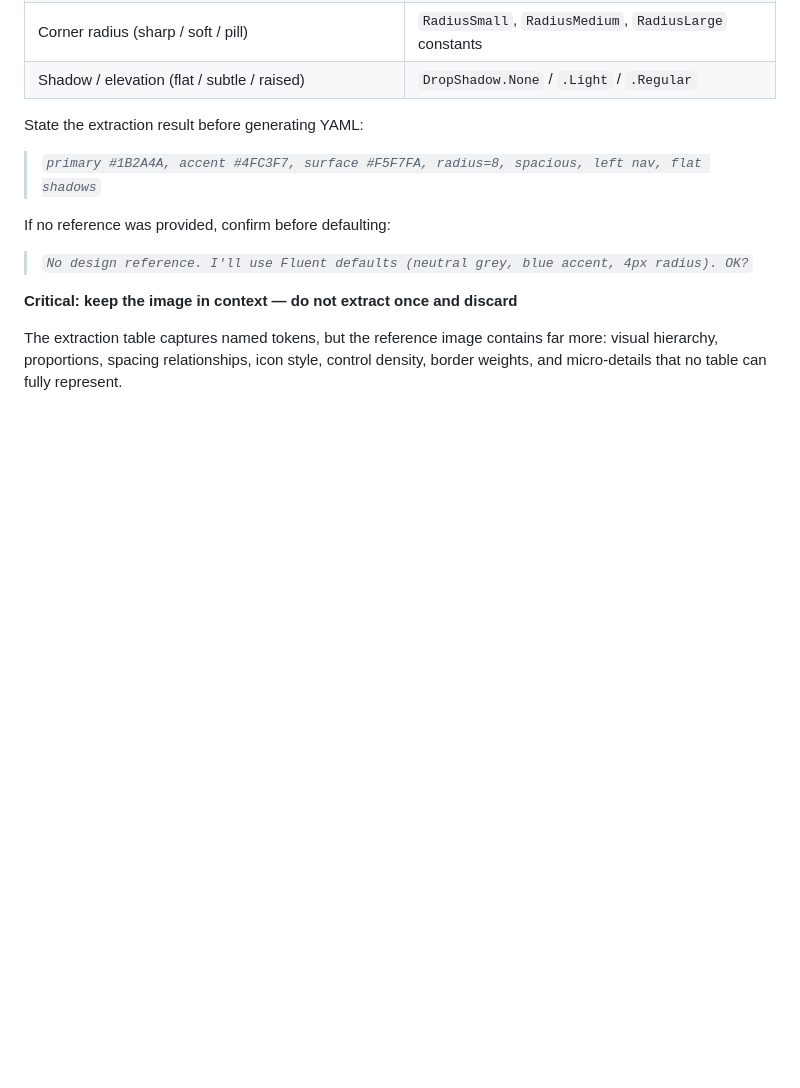
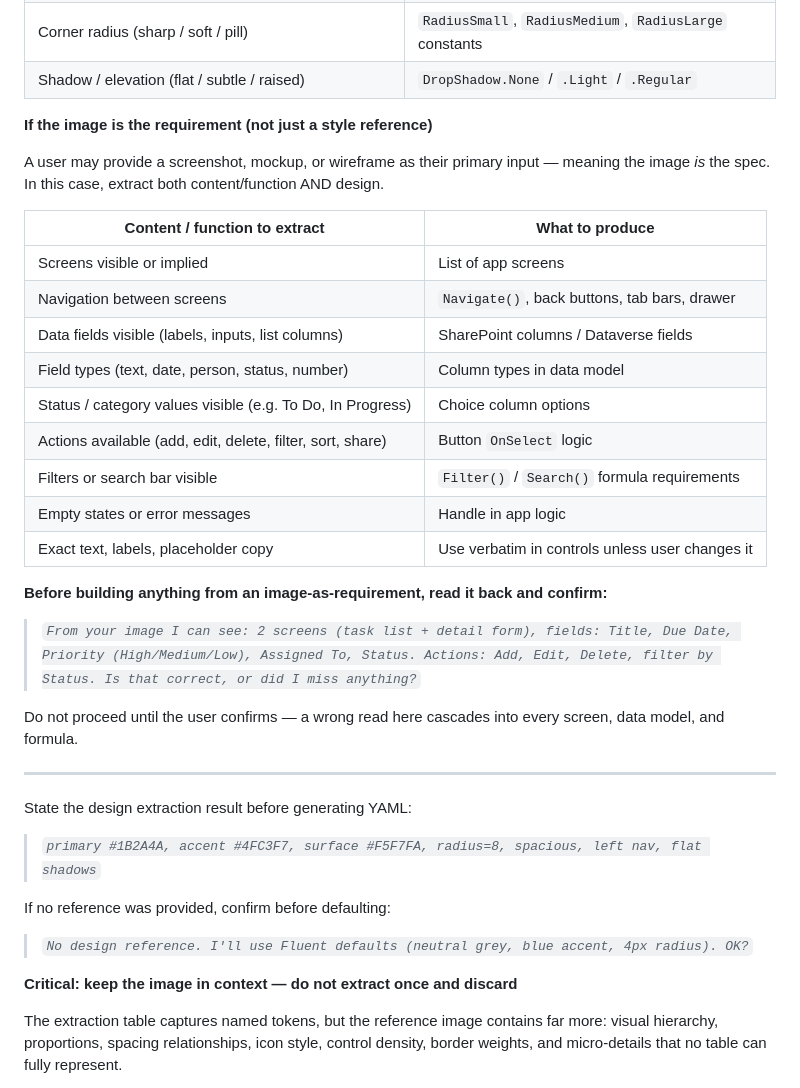
Before and after one commit to KayodeAjayi200/powerplatform-ai-toolkit, a Markdown page: AGENT.md, the part around the change. GitHub-like rendering; blank space fills up the shorter version.

Commit message:
feat: add image-as-requirement content extraction to AGENT.md Phase 3A
User may hand over a screenshot/mockup as the spec, not just a style ref.
Agent now extracts functional content from the image: screens, navigation,
data fields, field types, choice values, actions, filters, empty states,
and exact copy. Must read back and confirm before building anything.

Co-authored-by: Copilot <223556219+Copilot@users.noreply.github.com>

```diff
--- a/AGENT.md
+++ b/AGENT.md
@@ -584,7 +584,30 @@ If the user wants no-code commits through the dashboard, make sure the DevOps ta
 | Corner radius (sharp / soft / pill) | `RadiusSmall`, `RadiusMedium`, `RadiusLarge` constants |
 | Shadow / elevation (flat / subtle / raised) | `DropShadow.None` / `.Light` / `.Regular` |
 
-State the extraction result before generating YAML:
+**If the image is the requirement (not just a style reference)**
+
+A user may provide a screenshot, mockup, or wireframe as their primary input — meaning the image *is* the spec. In this case, extract both content/function AND design.
+
+| Content / function to extract | What to produce |
+|---|---|
+| Screens visible or implied | List of app screens |
+| Navigation between screens | `Navigate()`, back buttons, tab bars, drawer |
+| Data fields visible (labels, inputs, list columns) | SharePoint columns / Dataverse fields |
+| Field types (text, date, person, status, number) | Column types in data model |
+| Status / category values visible (e.g. To Do, In Progress) | Choice column options |
+| Actions available (add, edit, delete, filter, sort, share) | Button `OnSelect` logic |
+| Filters or search bar visible | `Filter()` / `Search()` formula requirements |
+| Empty states or error messages | Handle in app logic |
+| Exact text, labels, placeholder copy | Use verbatim in controls unless user changes it |
+
+**Before building anything from an image-as-requirement, read it back and confirm:**
+> _`From your image I can see: 2 screens (task list + detail form), fields: Title, Due Date, Priority (High/Medium/Low), Assigned To, Status. Actions: Add, Edit, Delete, filter by Status. Is that correct, or did I miss anything?`_
+
+Do not proceed until the user confirms — a wrong read here cascades into every screen, data model, and formula.
+
+---
+
+State the design extraction result before generating YAML:
 > _`primary #1B2A4A, accent #4FC3F7, surface #F5F7FA, radius=8, spacious, left nav, flat shadows`_
 
 If no reference was provided, confirm before defaulting:
```
